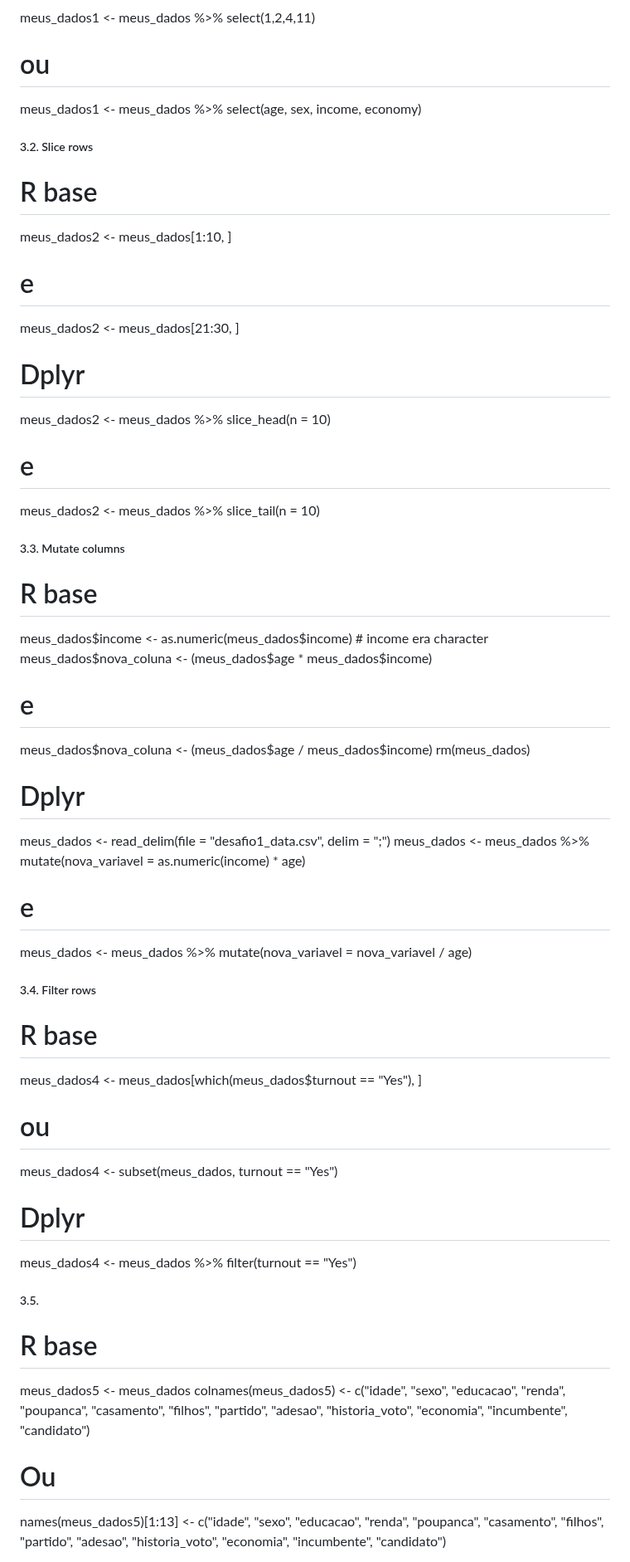
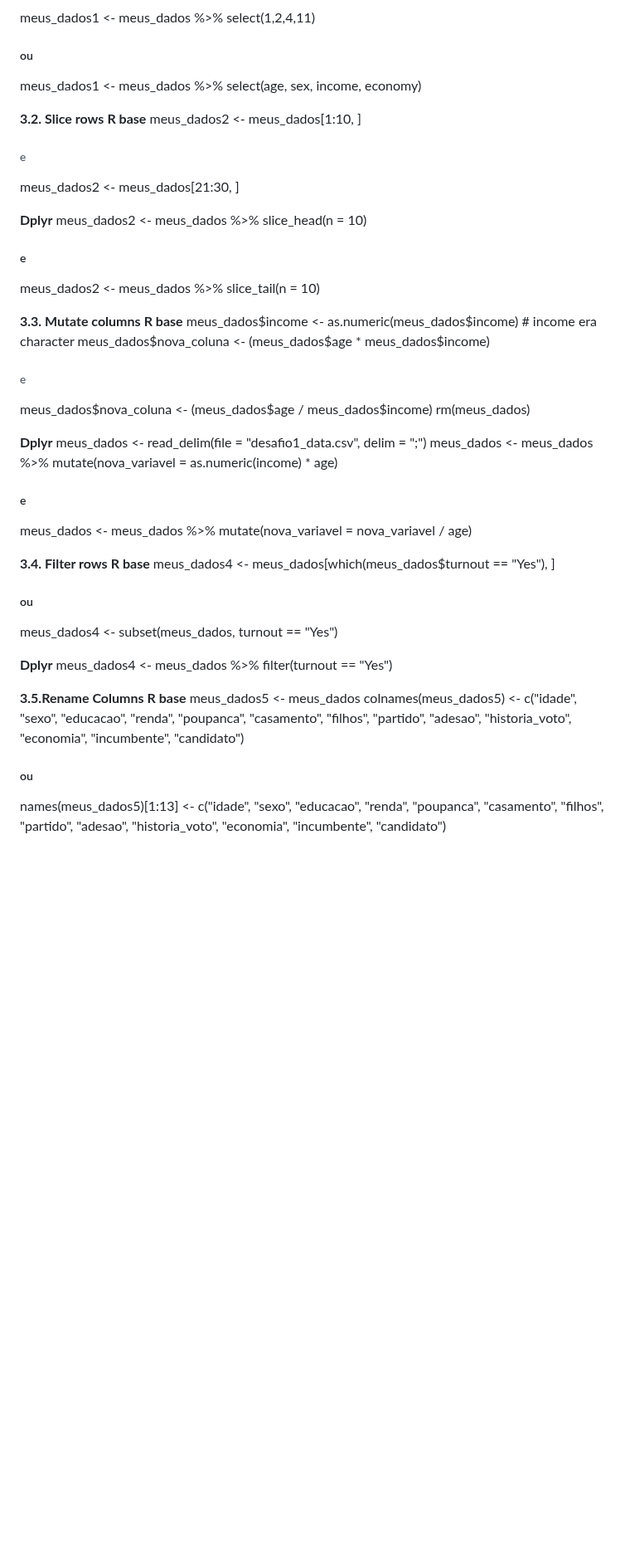
Before and after one commit to vinrodr/Intro-R-fev-24, a Markdown page: Desafio-1.md, the part around one of its changes. Shown at 83% size. Drawn GitHub-style; blank space fills up the shorter version.

```diff
--- a/Desafio-1.md
+++ b/Desafio-1.md
@@ -125,58 +119,57 @@ meus_dados1 <- meus_dados %>%
 meus_dados1 <- meus_dados %>%
   select(1,2,4,11)
-# ou
+##### ou
 meus_dados1 <- meus_dados %>%
   select(age, sex, income, economy)
 
-
-##### 3.2. Slice rows
-  # R base
+**3.2. Slice rows**
+**R base**
 meus_dados2 <- meus_dados[1:10, ]
-# e
+###### e
 meus_dados2 <- meus_dados[21:30, ]
 
-  # Dplyr
+**Dplyr**
 meus_dados2 <- meus_dados %>%
   slice_head(n = 10)
-# e
+##### e
 meus_dados2 <- meus_dados %>%
   slice_tail(n = 10)
 
-##### 3.3. Mutate columns
-  # R base
+**3.3. Mutate columns**
+**R base**
 meus_dados$income <- as.numeric(meus_dados$income) # income era character
 meus_dados$nova_coluna <- (meus_dados$age * meus_dados$income)
-# e
+###### e
 meus_dados$nova_coluna <- (meus_dados$age / meus_dados$income)
 rm(meus_dados)
 
-  # Dplyr
+**Dplyr**
 meus_dados <- read_delim(file = "desafio1_data.csv", delim = ";")
 meus_dados <- meus_dados %>%
   mutate(nova_variavel = as.numeric(income) * age)
-# e
+##### e
 meus_dados <- meus_dados %>%
   mutate(nova_variavel = nova_variavel / age)
 
-##### 3.4. Filter rows
-  # R base
+**3.4. Filter rows**
+**R base**
 meus_dados4 <- meus_dados[which(meus_dados$turnout == "Yes"), ]
-# ou
+##### ou
 meus_dados4 <- subset(meus_dados, turnout == "Yes")
 
-  # Dplyr
+**Dplyr**
 meus_dados4 <- meus_dados %>%
   filter(turnout == "Yes")
 
-##### 3.5.
-  # R base
+**3.5.Rename Columns**
+**R base**
 meus_dados5 <- meus_dados
 colnames(meus_dados5) <- c("idade", "sexo", "educacao",
                            "renda", "poupanca", "casamento",
                            "filhos", "partido", "adesao",
                            "historia_voto", "economia",
                            "incumbente", "candidato")
-# Ou
+##### ou
 names(meus_dados5)[1:13] <- c("idade", "sexo", "educacao",
                              "renda", "poupanca", "casamento",
                              "filhos", "partido", "adesao",
```
Also changed, not shown: other parts of Desafio-1.md (+16 -22 lines).
